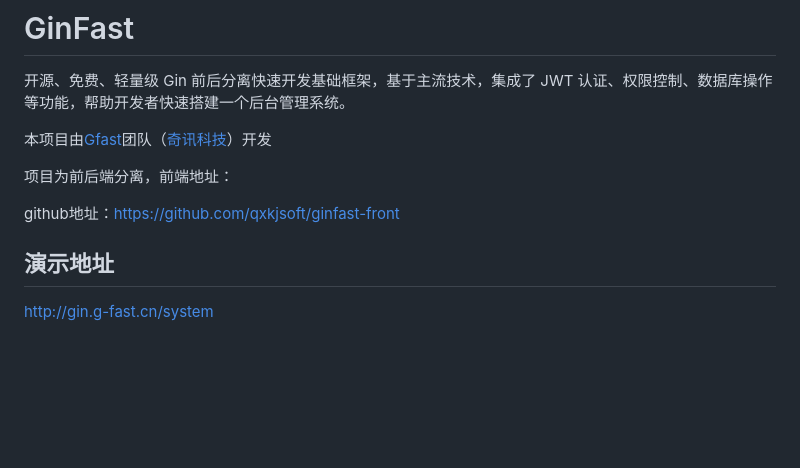
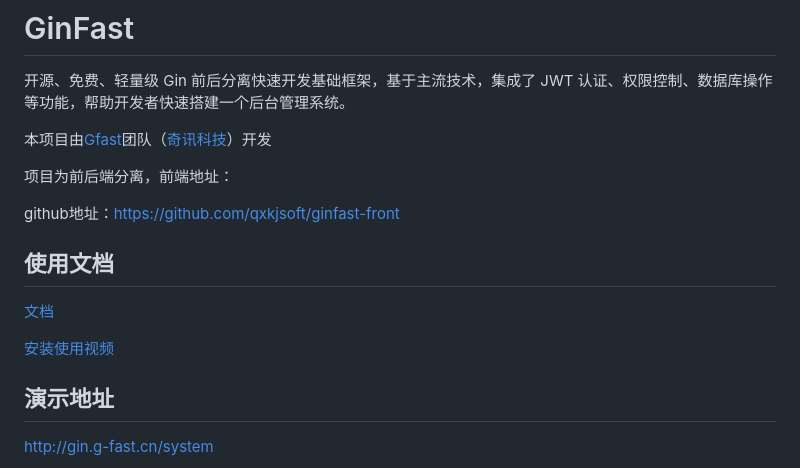
Before and after one commit to qxkjsoft/ginfast, a Markdown page: README.md, the part around the change. Rendered like a GitHub page; blank space fills up the shorter version.

Commit message:
fix README.md 文档地址，使用视频

```diff
--- a/README.md
+++ b/README.md
@@ -7,6 +7,12 @@
 项目为前后端分离，前端地址：
 
 github地址：[https://github.com/qxkjsoft/ginfast-front](https://github.com/qxkjsoft/ginfast-front)
+
+## 使用文档
+
+[文档](docs/README.md)
+
+[安装使用视频](https://www.bilibili.com/video/BV14gsgzXEGM/)
 
 ## 演示地址
 
```
